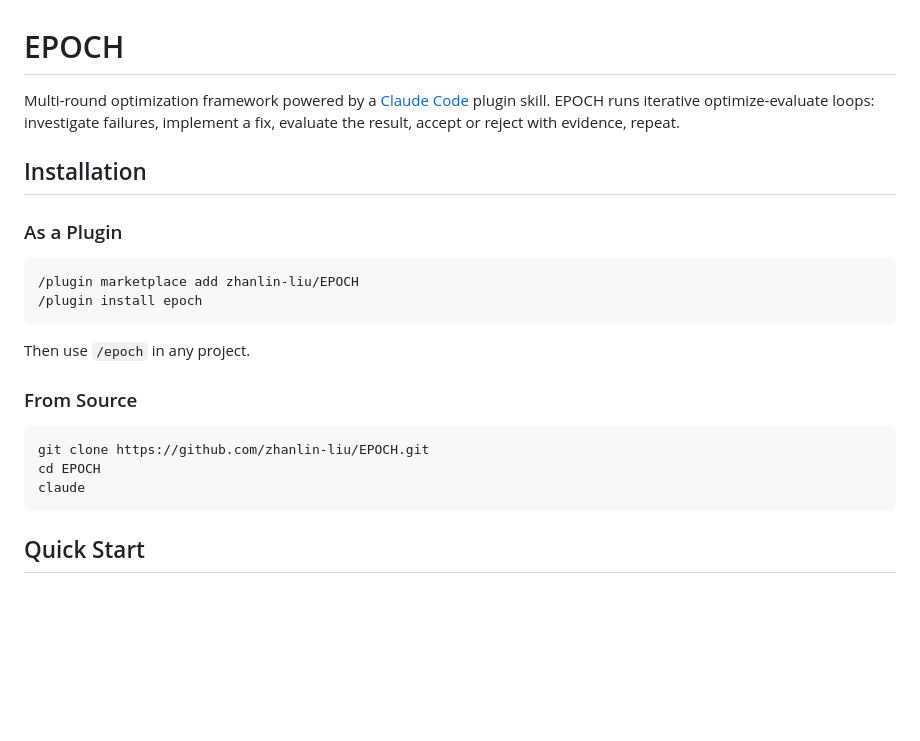
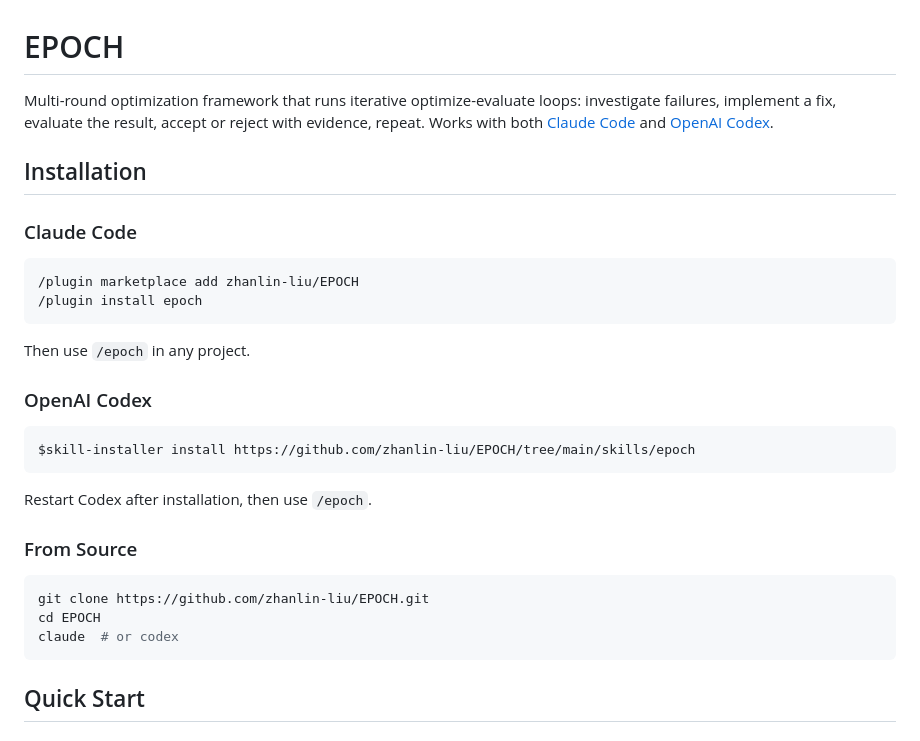
Before and after one commit to zhanlin-liu/EPOCH, a Markdown page: README.md, the part around the change. GitHub-like rendering; blank space fills up the shorter version.

Commit message:
Add OpenAI Codex install instructions to README
Co-Authored-By: Claude Opus 4.6 <noreply@anthropic.com>

````diff
--- a/README.md
+++ b/README.md
@@ -1,10 +1,10 @@
 # EPOCH
 
-Multi-round optimization framework powered by a [Claude Code](https://docs.anthropic.com/en/docs/claude-code) plugin skill. EPOCH runs iterative optimize-evaluate loops: investigate failures, implement a fix, evaluate the result, accept or reject with evidence, repeat.
+Multi-round optimization framework that runs iterative optimize-evaluate loops: investigate failures, implement a fix, evaluate the result, accept or reject with evidence, repeat. Works with both [Claude Code](https://docs.anthropic.com/en/docs/claude-code) and [OpenAI Codex](https://github.com/openai/codex).
 
 ## Installation
 
-### As a Plugin
+### Claude Code
 
 ```bash
 /plugin marketplace add zhanlin-liu/EPOCH
@@ -13,12 +13,20 @@ Multi-round optimization framework powered by a [Claude Code](https://docs.anthr
 
 Then use `/epoch` in any project.
 
+### OpenAI Codex
+
+```
+$skill-installer install https://github.com/zhanlin-liu/EPOCH/tree/main/skills/epoch
+```
+
+Restart Codex after installation, then use `/epoch`.
+
 ### From Source
 
 ```bash
 git clone https://github.com/zhanlin-liu/EPOCH.git
 cd EPOCH
-claude
+claude  # or codex
 ```
 
 ## Quick Start
````
